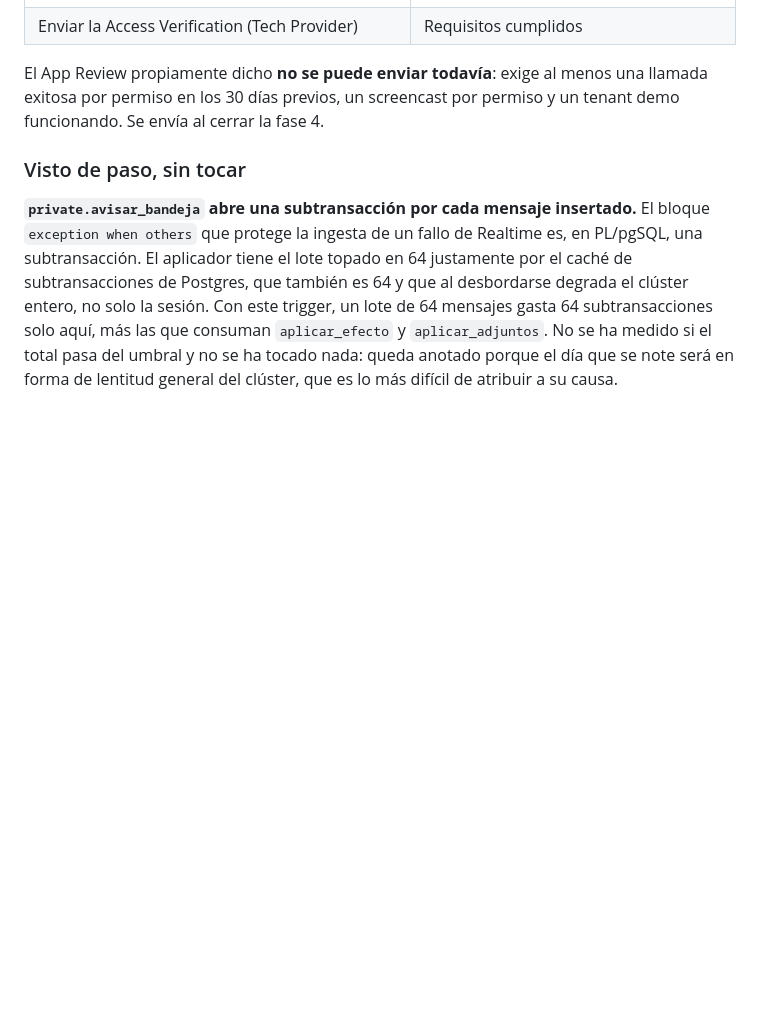
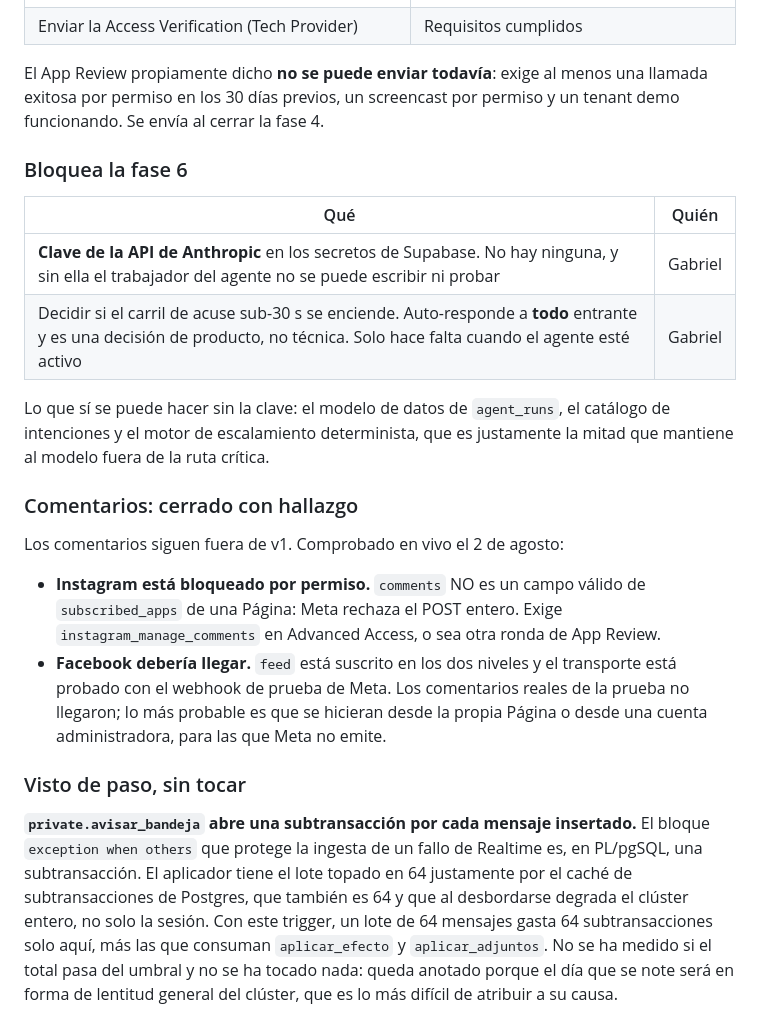
Before and after one commit to Boosty-Hub/kavea, a Markdown page: docs/BITACORA.md, the part around one of its changes. GitHub-like rendering; blank space fills up the shorter version.

```diff
--- a/docs/BITACORA.md
+++ b/docs/BITACORA.md
@@ -839,6 +872,29 @@ rehacer los planes de las fases 1 y 2, que no bloquean el bloque 0.
 El App Review propiamente dicho **no se puede enviar todavía**: exige al menos una llamada
 exitosa por permiso en los 30 días previos, un screencast por permiso y un tenant demo
 funcionando. Se envía al cerrar la fase 4.
+
+### Bloquea la fase 6
+
+| Qué | Quién |
+|---|---|
+| **Clave de la API de Anthropic** en los secretos de Supabase. No hay ninguna, y sin ella el trabajador del agente no se puede escribir ni probar | Gabriel |
+| Decidir si el carril de acuse sub-30 s se enciende. Auto-responde a **todo** entrante y es una decisión de producto, no técnica. Solo hace falta cuando el agente esté activo | Gabriel |
+
+Lo que sí se puede hacer sin la clave: el modelo de datos de `agent_runs`, el
+catálogo de intenciones y el motor de escalamiento determinista, que es
+justamente la mitad que mantiene al modelo fuera de la ruta crítica.
+
+### Comentarios: cerrado con hallazgo
+
+Los comentarios siguen fuera de v1. Comprobado en vivo el 2 de agosto:
+
+- **Instagram está bloqueado por permiso.** `comments` NO es un campo válido de
+  `subscribed_apps` de una Página: Meta rechaza el POST entero. Exige
+  `instagram_manage_comments` en Advanced Access, o sea otra ronda de App Review.
+- **Facebook debería llegar.** `feed` está suscrito en los dos niveles y el
+  transporte está probado con el webhook de prueba de Meta. Los comentarios
+  reales de la prueba no llegaron; lo más probable es que se hicieran desde la
+  propia Página o desde una cuenta administradora, para las que Meta no emite.
 
 ### Visto de paso, sin tocar
 
```
Also changed, not shown: other parts of docs/BITACORA.md (+33 -0 lines).
